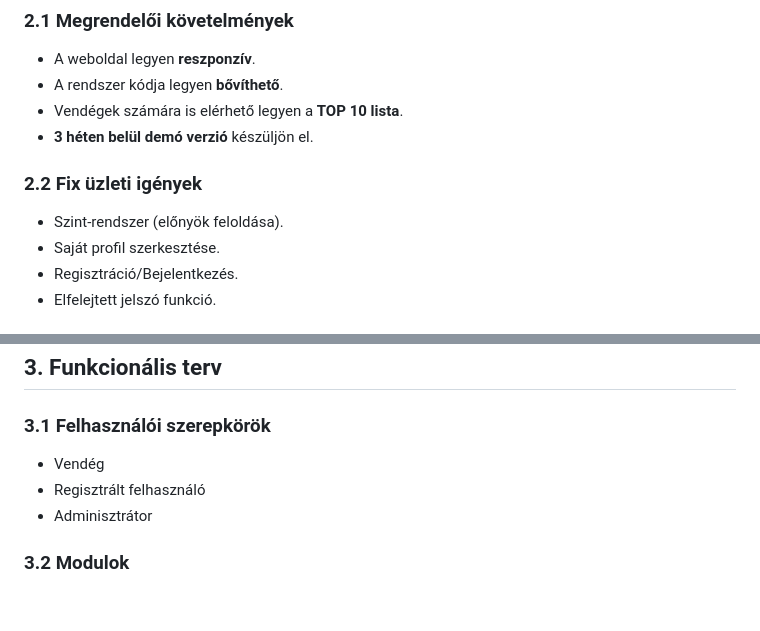
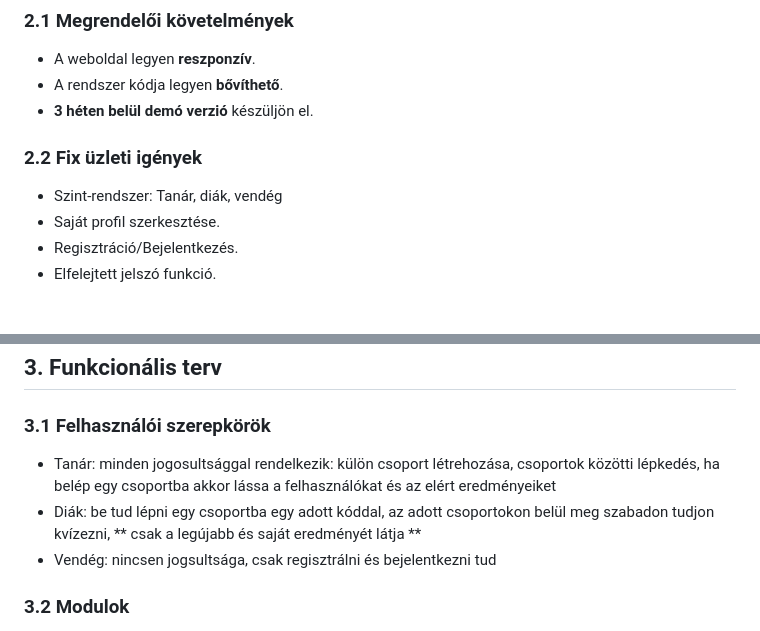
Before and after one commit to WolfKraiton/404-Solution, a Markdown page: rendszerterv.md, 2 parts joined by grey strips. Rendered like a GitHub page; blank space fills up the shorter version.

Commit message:
Update rendszerterv.md
fix(rendszerterv felhasználók update)

```diff
--- a/rendszerterv.md
+++ b/rendszerterv.md
@@ -16,11 +16,10 @@ A célkitűzés, hogy egy **reszponzív, bővíthető és felhasználóbarát we
 ### 2.1 Megrendelői követelmények
 - A weboldal legyen **reszponzív**.
 - A rendszer kódja legyen **bővíthető**.
-- Vendégek számára is elérhető legyen a **TOP 10 lista**.
 - **3 héten belül demó verzió** készüljön el.
 
 ### 2.2 Fix üzleti igények
-- Szint-rendszer (előnyök feloldása).
+- Szint-rendszer: Tanár, diák, vendég
 - Saját profil szerkesztése.
 - Regisztráció/Bejelentkezés.
 - Elfelejtett jelszó funkció.
@@ -42,9 +41,9 @@ A célkitűzés, hogy egy **reszponzív, bővíthető és felhasználóbarát we
 ## 3. Funkcionális terv
 
 ### 3.1 Felhasználói szerepkörök
-- Vendég
-- Regisztrált felhasználó
-- Adminisztrátor
+- Tanár: minden jogosultsággal rendelkezik: külön csoport létrehozása, csoportok közötti lépkedés, ha belép egy csoportba akkor lássa a felhasználókat és az elért eredményeiket
+- Diák: be tud lépni egy csoportba egy adott kóddal, az adott csoportokon belül meg szabadon tudjon kvízezni, ** csak a legújabb és saját eredményét látja **
+- Vendég: nincsen jogsultsága, csak regisztrálni és bejelentkezni tud
 
 ### 3.2 Modulok
 1. **Felhasználókezelés** (regisztráció, belépés, profil szerkesztés)
```
